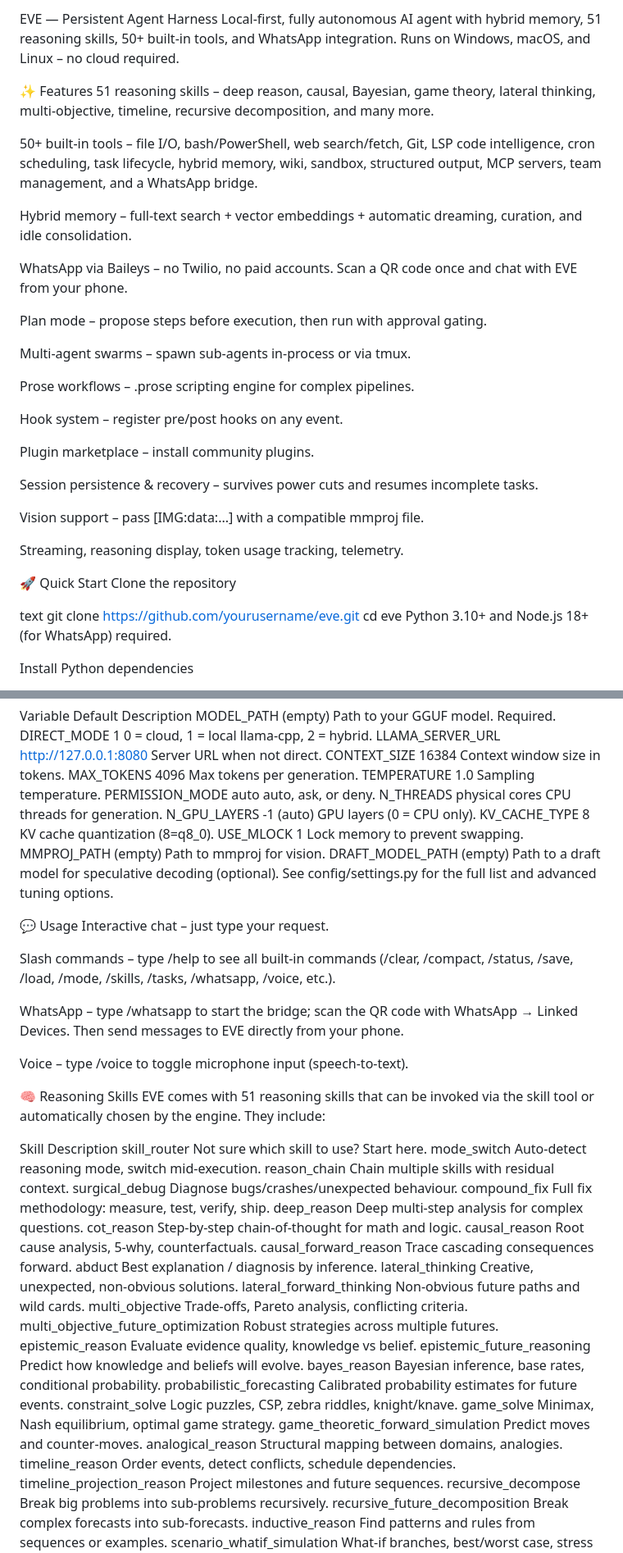
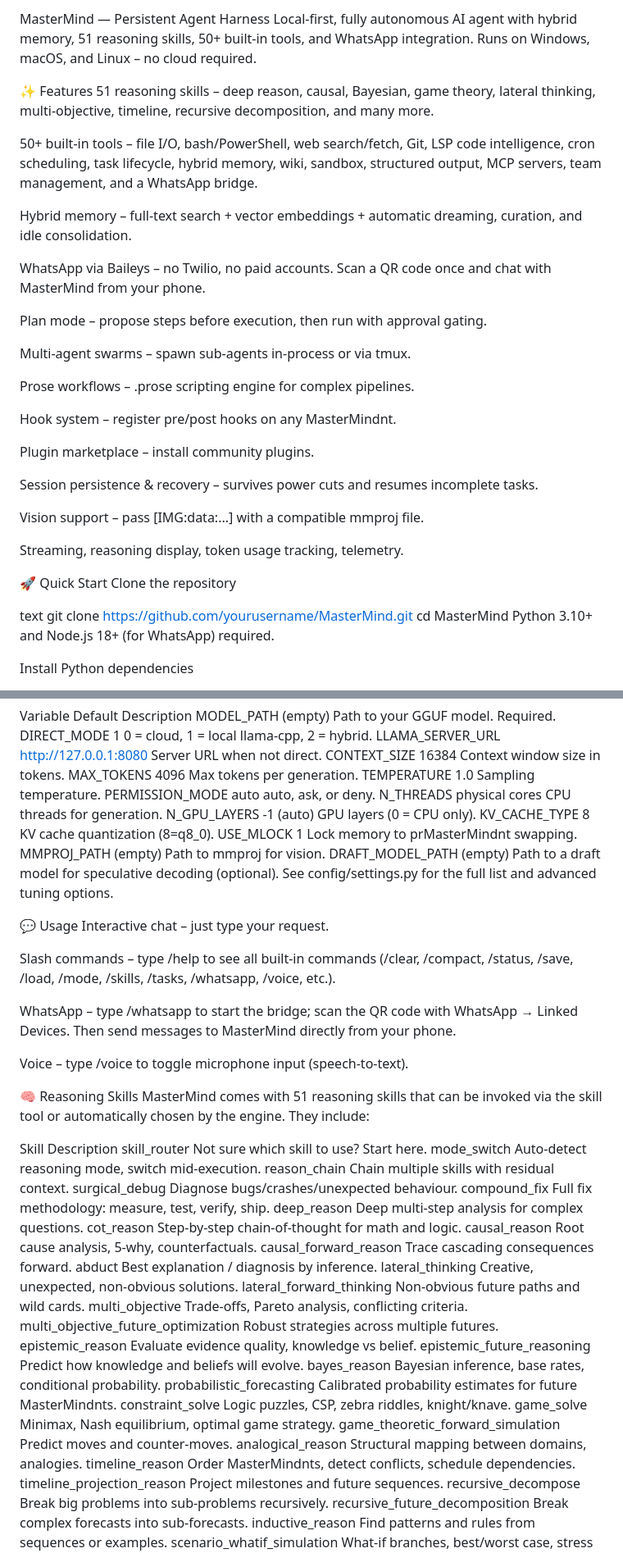
Before and after one commit to DarioFlorio/MasterMind, a Markdown page: README.md, 2 parts joined by grey strips. Shown at 82% size. Drawn GitHub-style.

Commit message:
Rename EVE to MasterMind in README.md

```diff
--- a/README.md
+++ b/README.md
@@ -1,4 +1,4 @@
-EVE — Persistent Agent Harness
+MasterMind — Persistent Agent Harness
 Local-first, fully autonomous AI agent with hybrid memory, 51 reasoning skills,
 50+ built‑in tools, and WhatsApp integration. Runs on Windows, macOS, and Linux
 – no cloud required.
@@ -15,7 +15,7 @@ Hybrid memory – full‑text search + vector embeddings + automatic
 dreaming, curation, and idle consolidation.
 
 WhatsApp via Baileys – no Twilio, no paid accounts. Scan a QR code once
-and chat with EVE from your phone.
+and chat with MasterMind from your phone.
 
 Plan mode – propose steps before execution, then run with approval gating.
 
@@ -23,7 +23,7 @@ Multi‑agent swarms – spawn sub‑agents in‑process or via tmux.
 
 Prose workflows – .prose scripting engine for complex pipelines.
 
-Hook system – register pre/post hooks on any event.
+Hook system – register pre/post hooks on any MasterMindnt.
 
 Plugin marketplace – install community plugins.
 
@@ -38,8 +38,8 @@ Streaming, reasoning display, token usage tracking, telemetry.
 Clone the repository
 
 text
-git clone https://github.com/yourusername/eve.git
-cd eve
+git clone https://github.com/yourusername/MasterMind.git
+cd MasterMind
 Python 3.10+ and Node.js 18+ (for WhatsApp) required.
 
 Install Python dependencies
@@ -77,7 +77,7 @@ PERMISSION_MODE	auto	auto, ask, or deny.
 N_THREADS	physical cores	CPU threads for generation.
 N_GPU_LAYERS	-1 (auto)	GPU layers (0 = CPU only).
 KV_CACHE_TYPE	8	KV cache quantization (8=q8_0).
-USE_MLOCK	1	Lock memory to prevent swapping.
+USE_MLOCK	1	Lock memory to prMasterMindnt swapping.
 MMPROJ_PATH	(empty)	Path to mmproj for vision.
 DRAFT_MODEL_PATH	(empty)	Path to a draft model for speculative decoding (optional).
 See config/settings.py for the full list and advanced tuning options.
@@ -90,12 +90,12 @@ Slash commands – type /help to see all built‑in commands (/clear,
 /whatsapp, /voice, etc.).
 
 WhatsApp – type /whatsapp to start the bridge; scan the QR code with
-WhatsApp → Linked Devices. Then send messages to EVE directly from your phone.
+WhatsApp → Linked Devices. Then send messages to MasterMind directly from your phone.
 
 Voice – type /voice to toggle microphone input (speech‑to‑text).
 
 🧠 Reasoning Skills
-EVE comes with 51 reasoning skills that can be invoked via the skill tool
+MasterMind comes with 51 reasoning skills that can be invoked via the skill tool
 or automatically chosen by the engine. They include:
 
 Skill	Description
@@ -116,12 +116,12 @@ multi_objective_future_optimization	Robust strategies across multiple futures.
 epistemic_reason	Evaluate evidence quality, knowledge vs belief.
 epistemic_future_reasoning	Predict how knowledge and beliefs will evolve.
 bayes_reason	Bayesian inference, base rates, conditional probability.
-probabilistic_forecasting	Calibrated probability estimates for future events.
+probabilistic_forecasting	Calibrated probability estimates for future MasterMindnts.
 constraint_solve	Logic puzzles, CSP, zebra riddles, knight/knave.
 game_solve	Minimax, Nash equilibrium, optimal game strategy.
 game_theoretic_forward_simulation	Predict moves and counter‑moves.
 analogical_reason	Structural mapping between domains, analogies.
-timeline_reason	Order events, detect conflicts, schedule dependencies.
+timeline_reason	Order MasterMindnts, detect conflicts, schedule dependencies.
 timeline_projection_reason	Project milestones and future sequences.
 recursive_decompose	Break big problems into sub‑problems recursively.
 recursive_future_decomposition	Break complex forecasts into sub‑forecasts.
```
Also changed, not shown: other parts of README.md (+9 -9 lines).
